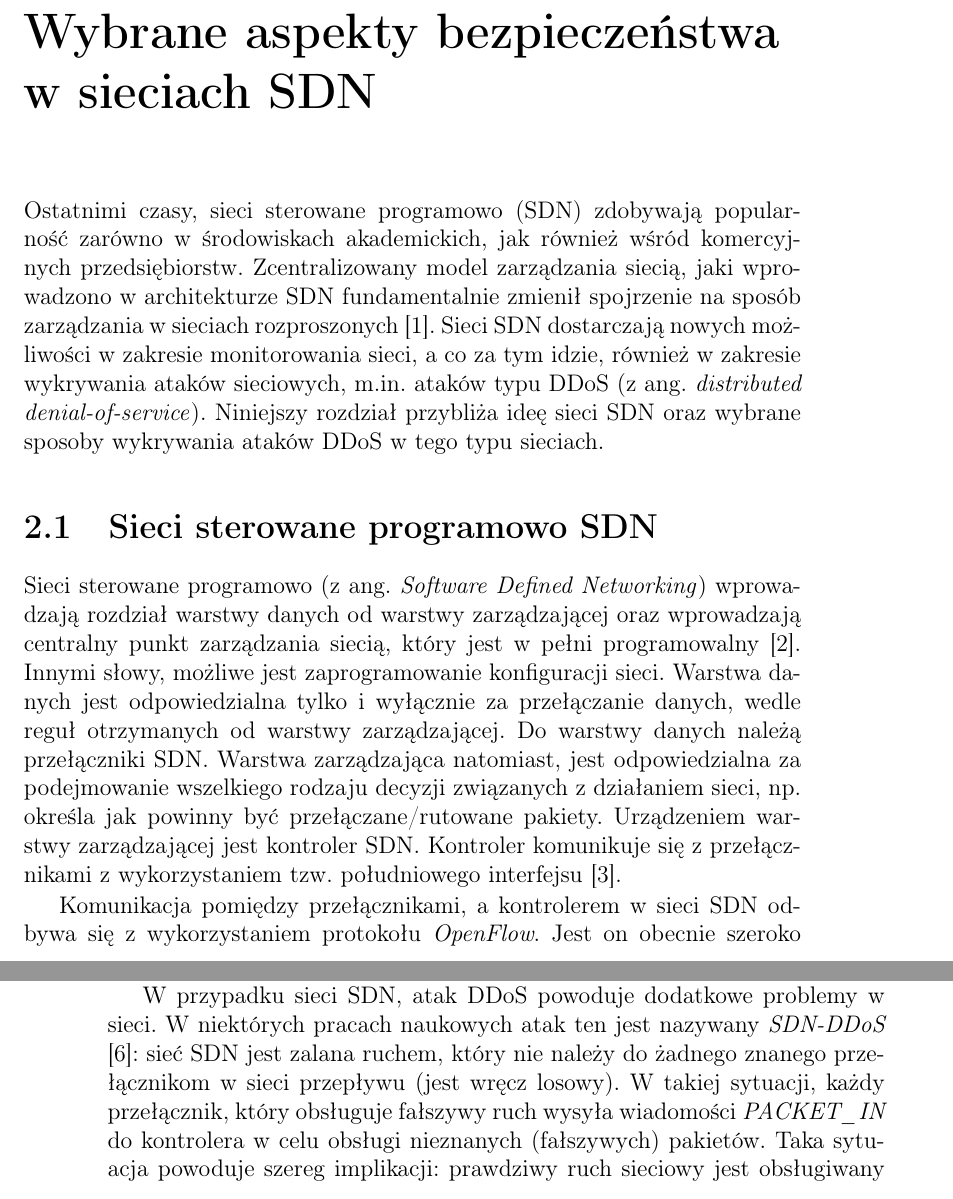
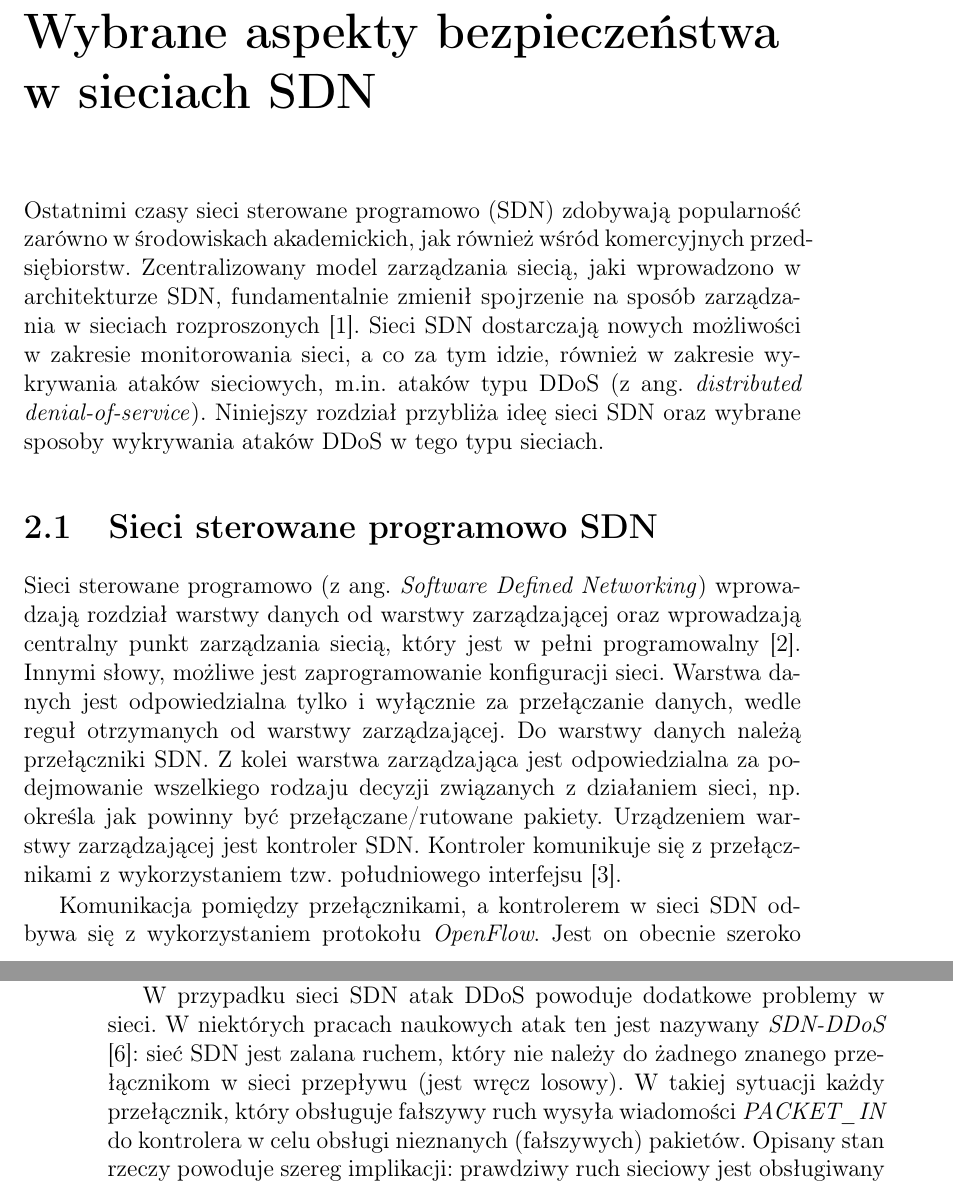
Before and after one commit to mkacper/sdn_epc_thesis, a LaTeX book (main.tex, which reads chapters/2.aspekty-bezp-w-sdn.tex): two parts of pages 7 and 8 of 35, joined at a grey line, cut so that both start at the same text. Compiled offline with pdfLaTeX.

Commit message:
Chapter 2 - code style

```diff
--- a/chapters/2.aspekty-bezp-w-sdn.tex
+++ b/chapters/2.aspekty-bezp-w-sdn.tex
@@ -1,9 +1,9 @@
 \chapter{Wybrane aspekty bezpieczeństwa w sieciach SDN }
 \chaptermark{Wybrane aspekty bezp. w sieciach SDN}
 
-Ostatnimi czasy, sieci sterowane programowo (SDN) zdobywają popularność zarówno
+Ostatnimi czasy sieci sterowane programowo (SDN) zdobywają popularność zarówno
 w środowiskach akademickich, jak również wśród komercyjnych przedsiębiorstw.
-Zcentralizowany model zarządzania siecią, jaki wprowadzono w architekturze SDN
+Zcentralizowany model zarządzania siecią, jaki wprowadzono w architekturze SDN,
 fundamentalnie zmienił spojrzenie na sposób zarządzania w sieciach rozproszonych
 \cite{ddosNYarticle}. Sieci SDN dostarczają nowych możliwości w zakresie
 monitorowania sieci, a co za tym idzie, również w zakresie wykrywania ataków
@@ -18,7 +18,7 @@ centralny punkt zarządzania siecią, który jest w pełni programowalny \cite{o
 Innymi słowy, możliwe jest zaprogramowanie konfiguracji sieci. Warstwa danych
 jest odpowiedzialna tylko i wyłącznie za przełączanie danych, wedle reguł
 otrzymanych od warstwy zarządzającej. Do warstwy danych należą przełączniki SDN.
-Warstwa zarządzająca natomiast, jest odpowiedzialna za podejmowanie wszelkiego
+Z kolei warstwa zarządzająca jest odpowiedzialna za podejmowanie wszelkiego
 rodzaju decyzji związanych z działaniem sieci, np. określa jak powinny być
 przełączane/rutowane pakiety. Urządzeniem warstwy zarządzającej jest kontroler
 SDN. Kontroler komunikuje się z przełącznikami z wykorzystaniem tzw.
@@ -61,11 +61,11 @@ sieciowego adresowanego do konkretnego węzła końcowego. W efekcie atakowany
 węzeł wykazuje większe latencje lub w ogóle przestaje odpowiadać na żądania,
 ponieważ jest całkowicie zaabsorbowany obsługą fałszywego ruchu.
 
-W przypadku sieci SDN, atak DDoS powoduje dodatkowe problemy w sieci. W
+W przypadku sieci SDN atak DDoS powoduje dodatkowe problemy w sieci. W
 niektórych pracach naukowych atak ten jest nazywany \textit{SDN-DDoS}
 \cite{ddosbronksarticle}: sieć SDN jest zalana ruchem, który nie należy do
 żadnego znanego przełącznikom w sieci przepływu (jest wręcz losowy). W takiej
-sytuacji, każdy przełącznik, który obsługuje fałszywy ruch wysyła wiadomości
+sytuacji każdy przełącznik, który obsługuje fałszywy ruch wysyła wiadomości
 \textit{PACKET\_IN} do kontrolera w celu obsługi nieznanych (fałszywych)
-pakietów. Taka sytuacja powoduje szereg implikacji: prawdziwy ruch sieciowy jest
-obsługiwany wolniej lub w ogóle, ponieważ kontroler jest zajęty przetwarzaniem
+pakietów. Opisany stan rzeczy powoduje szereg implikacji: prawdziwy ruch
+sieciowy jest obsługiwany wolniej lub w ogóle, ponieważ kontroler jest zajęty
```
Also changed, not shown: chapters/2.aspekty-bezp-w-sdn.tex (10 more changed lines).
